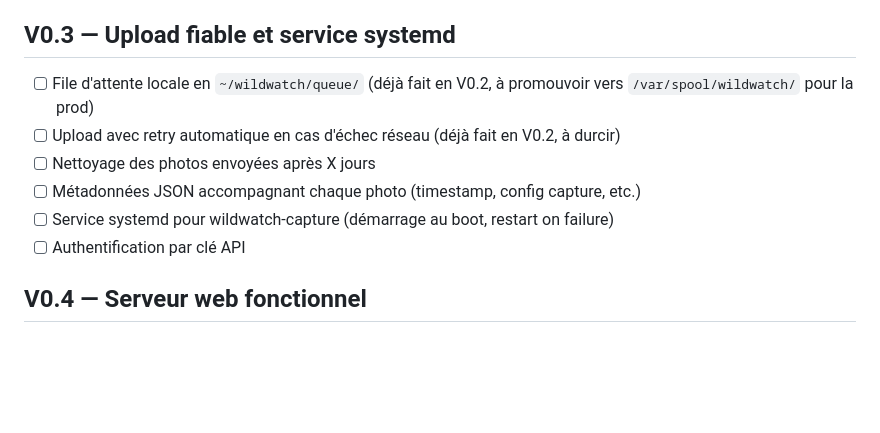
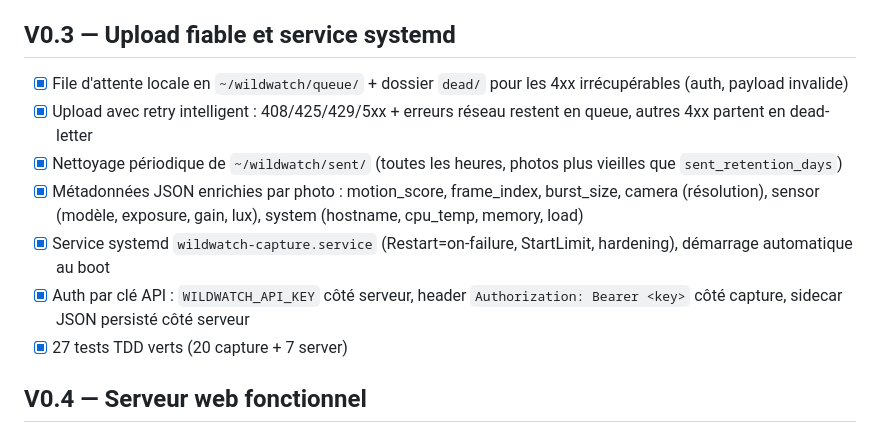
Before and after one commit to didouye/wildwatch, a Markdown page: ROADMAP.md, the part around the change. Drawn GitHub-style; blank space fills up the shorter version.

Commit message:
docs: clôture la V0.3 dans ROADMAP
Tous les items V0.3 sont validés (durcissement uploader, métadonnées
enrichies, service systemd, auth API, 27 tests verts). Prochaine étape :
V0.4 — serveur web fonctionnel (CRUD photos, SQLite, thumbnails, galerie).

Co-Authored-By: Claude Opus 4.7 <noreply@anthropic.com>

```diff
--- a/ROADMAP.md
+++ b/ROADMAP.md
@@ -56,12 +56,21 @@ pour avoir le `start.elf` complet.
 
 ## V0.3 — Upload fiable et service systemd
 
-- [ ] File d'attente locale en `~/wildwatch/queue/` (déjà fait en V0.2, à promouvoir vers `/var/spool/wildwatch/` pour la prod)
-- [ ] Upload avec retry automatique en cas d'échec réseau (déjà fait en V0.2, à durcir)
-- [ ] Nettoyage des photos envoyées après X jours
-- [ ] Métadonnées JSON accompagnant chaque photo (timestamp, config capture, etc.)
-- [ ] Service systemd pour wildwatch-capture (démarrage au boot, restart on failure)
-- [ ] Authentification par clé API
+- [x] File d'attente locale en `~/wildwatch/queue/` + dossier `dead/` pour les
+      4xx irrécupérables (auth, payload invalide)
+- [x] Upload avec retry intelligent : 408/425/429/5xx + erreurs réseau restent
+      en queue, autres 4xx partent en dead-letter
+- [x] Nettoyage périodique de `~/wildwatch/sent/` (toutes les heures, photos
+      plus vieilles que `sent_retention_days`)
+- [x] Métadonnées JSON enrichies par photo : motion_score, frame_index,
+      burst_size, camera (résolution), sensor (modèle, exposure, gain, lux),
+      system (hostname, cpu_temp, memory, load)
+- [x] Service systemd `wildwatch-capture.service` (Restart=on-failure,
+      StartLimit, hardening), démarrage automatique au boot
+- [x] Auth par clé API : `WILDWATCH_API_KEY` côté serveur, header
+      `Authorization: Bearer <key>` côté capture, sidecar JSON persisté côté
+      serveur
+- [x] 27 tests TDD verts (20 capture + 7 server)
 
 ## V0.4 — Serveur web fonctionnel
 
```
